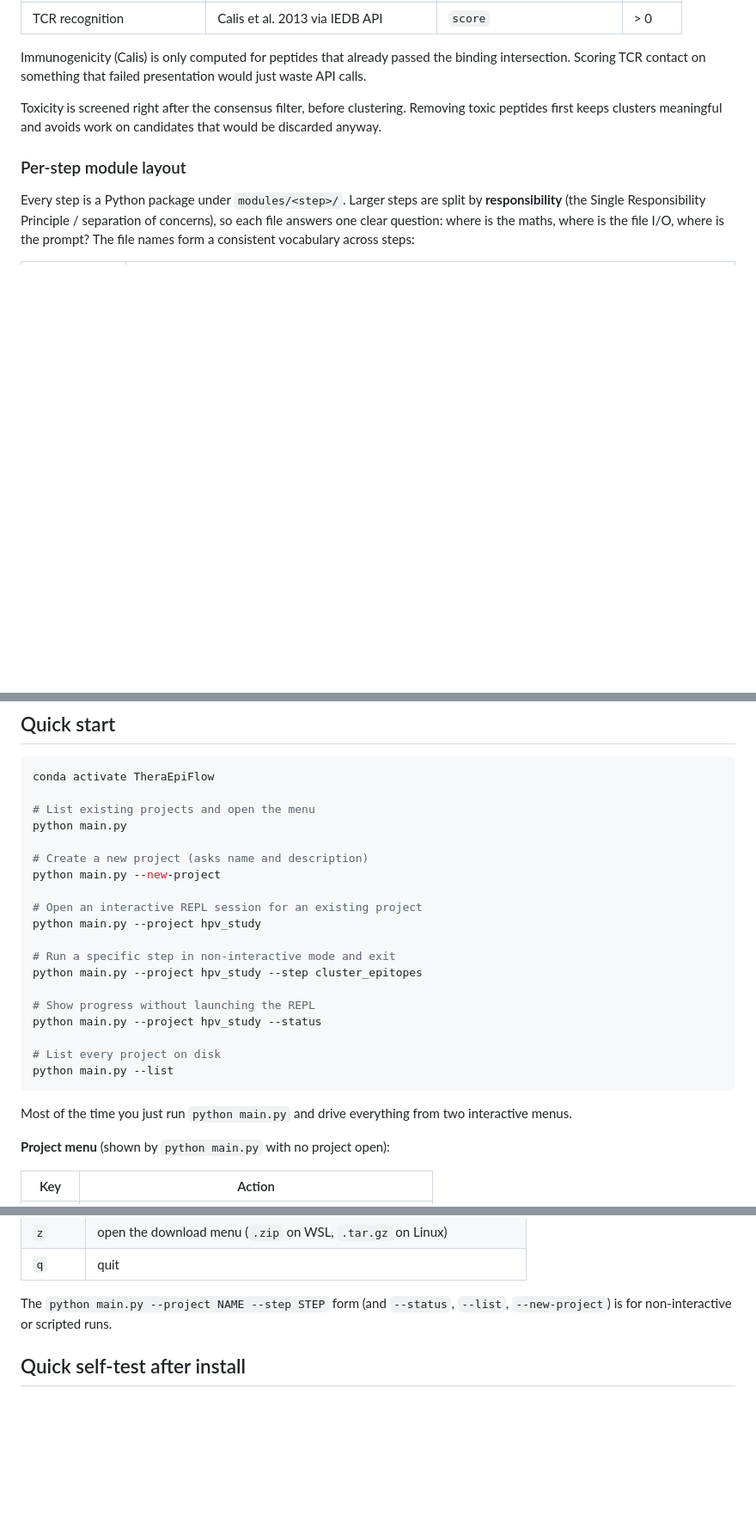
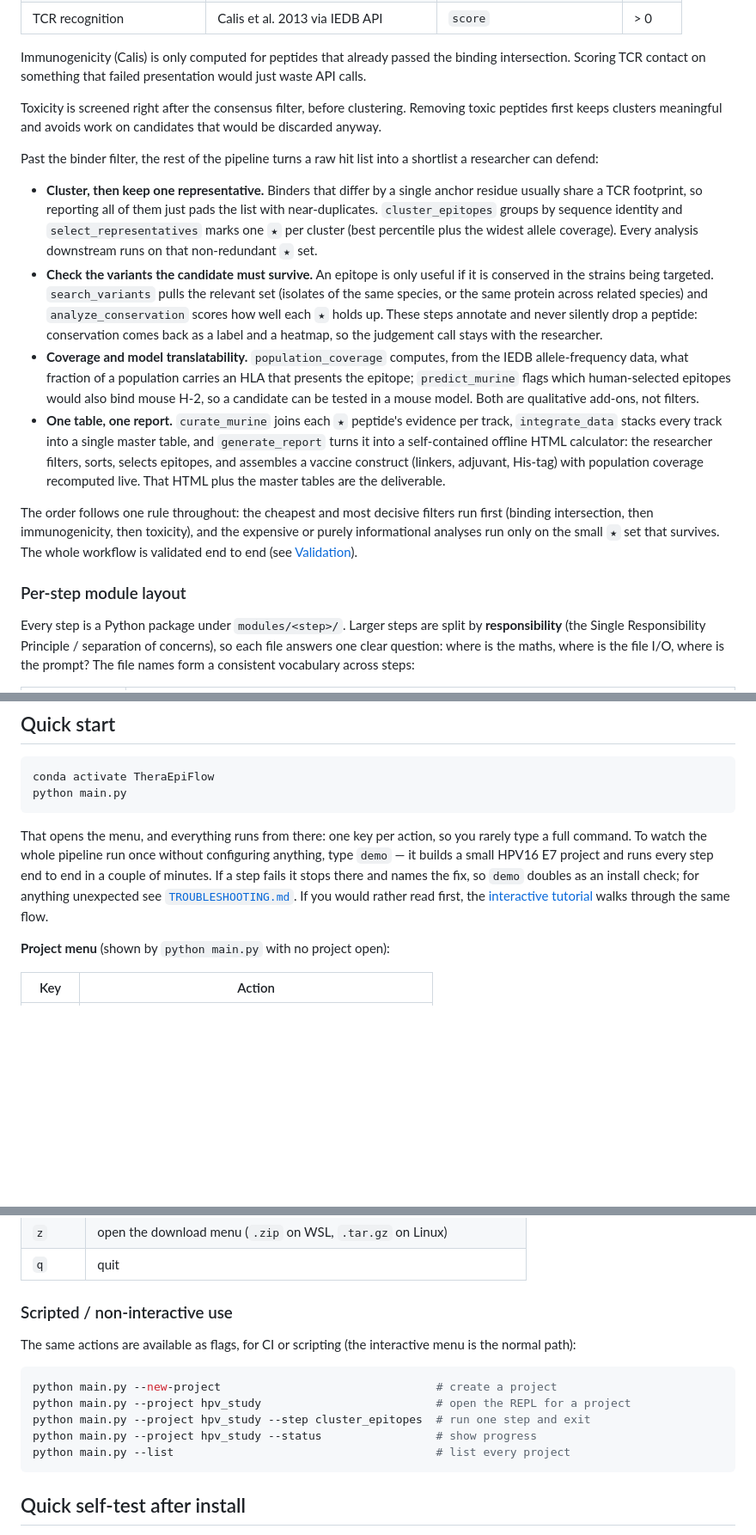
Before and after one commit to Davirbe/TheraEpiFlow, a Markdown page: README.md, 3 parts joined by grey strips. Shown at 86% size. GitHub-like rendering; blank space fills up the shorter version.

Commit message:
docs(readme): expand "Why this design" to the whole pipeline; lead Quick start with the menu
"Why this design" only explained the MHC binding/immunogenicity evidence; it now
walks the rest of the pipeline (clustering and the star representative, variant
search and conservation, coverage and murine translatability, and the master
table plus the offline HTML report as the deliverable) and the reasoning behind
the step order.

Quick start now leads with the interactive menu and the guided demo (the way
users actually drive the tool) and points at the tutorial and TROUBLESHOOTING;
the CLI flags move to a "Scripted / non-interactive use" block.

````diff
--- a/README.md
+++ b/README.md
@@ -45,6 +45,15 @@ A peptide only earns a spot in the candidate list if three independent pieces of
 Immunogenicity (Calis) is only computed for peptides that already passed the binding intersection. Scoring TCR contact on something that failed presentation would just waste API calls.
 
 Toxicity is screened right after the consensus filter, before clustering. Removing toxic peptides first keeps clusters meaningful and avoids work on candidates that would be discarded anyway.
+
+Past the binder filter, the rest of the pipeline turns a raw hit list into a shortlist a researcher can defend:
+
+- **Cluster, then keep one representative.** Binders that differ by a single anchor residue usually share a TCR footprint, so reporting all of them just pads the list with near-duplicates. `cluster_epitopes` groups by sequence identity and `select_representatives` marks one `★` per cluster (best percentile plus the widest allele coverage). Every analysis downstream runs on that non-redundant `★` set.
+- **Check the variants the candidate must survive.** An epitope is only useful if it is conserved in the strains being targeted. `search_variants` pulls the relevant set (isolates of the same species, or the same protein across related species) and `analyze_conservation` scores how well each `★` holds up. These steps annotate and never silently drop a peptide: conservation comes back as a label and a heatmap, so the judgement call stays with the researcher.
+- **Coverage and model translatability.** `population_coverage` computes, from the IEDB allele-frequency data, what fraction of a population carries an HLA that presents the epitope; `predict_murine` flags which human-selected epitopes would also bind mouse H-2, so a candidate can be tested in a mouse model. Both are qualitative add-ons, not filters.
+- **One table, one report.** `curate_murine` joins each `★` peptide's evidence per track, `integrate_data` stacks every track into a single master table, and `generate_report` turns it into a self-contained offline HTML calculator: the researcher filters, sorts, selects epitopes, and assembles a vaccine construct (linkers, adjuvant, His-tag) with population coverage recomputed live. That HTML plus the master tables are the deliverable.
+
+The order follows one rule throughout: the cheapest and most decisive filters run first (binding intersection, then immunogenicity, then toxicity), and the expensive or purely informational analyses run only on the small `★` set that survives. The whole workflow is validated end to end (see [Validation](#validation)).
 
 ### Per-step module layout
 
@@ -133,27 +142,10 @@ If `BLOCKED`, try a phone hotspot to confirm it's the network, then ask your net
 
 ```bash
 conda activate TheraEpiFlow
-
-# List existing projects and open the menu
 python main.py
-
-# Create a new project (asks name and description)
-python main.py --new-project
-
-# Open an interactive REPL session for an existing project
-python main.py --project hpv_study
-
-# Run a specific step in non-interactive mode and exit
-python main.py --project hpv_study --step cluster_epitopes
-
-# Show progress without launching the REPL
-python main.py --project hpv_study --status
-
-# List every project on disk
-python main.py --list
 ```
 
-Most of the time you just run `python main.py` and drive everything from two interactive menus.
+That opens the menu, and everything runs from there: one key per action, so you rarely type a full command. To watch the whole pipeline run once without configuring anything, type `demo` — it builds a small HPV16 E7 project and runs every step end to end in a couple of minutes. If a step fails it stops there and names the fix, so `demo` doubles as an install check; for anything unexpected see [`TROUBLESHOOTING.md`](TROUBLESHOOTING.md). If you would rather read first, the [interactive tutorial](https://davirbe.github.io/TheraEpiFlow/) walks through the same flow.
 
 **Project menu** (shown by `python main.py` with no project open):
 
@@ -182,7 +174,17 @@ If you have just installed and want to see the pipeline run without configuring
 | `z` | open the download menu (`.zip` on WSL, `.tar.gz` on Linux) |
 | `q` | quit |
 
-The `python main.py --project NAME --step STEP` form (and `--status`, `--list`, `--new-project`) is for non-interactive or scripted runs.
+### Scripted / non-interactive use
+
+The same actions are available as flags, for CI or scripting (the interactive menu is the normal path):
+
+```bash
+python main.py --new-project                                # create a project
+python main.py --project hpv_study                          # open the REPL for a project
+python main.py --project hpv_study --step cluster_epitopes  # run one step and exit
+python main.py --project hpv_study --status                 # show progress
+python main.py --list                                       # list every project
+```
 
 ## Quick self-test after install
 
````
